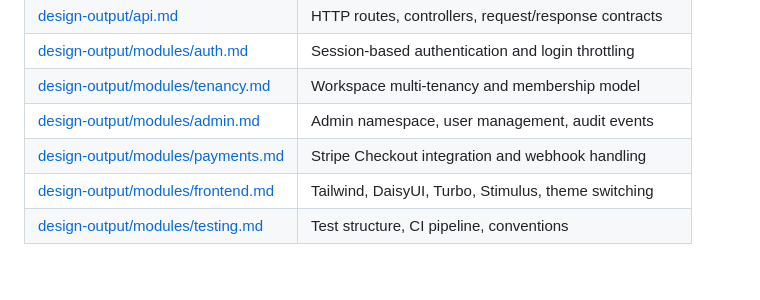
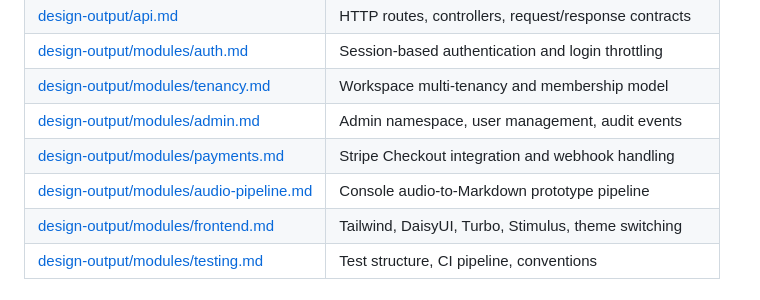
Before and after one commit to exnihiloai/nodl, a Markdown page: doc/index.md, the part around one of its changes. Rendered like a GitHub page.

```diff
--- a/doc/index.md
+++ b/doc/index.md
@@ -32,6 +32,7 @@ Design output documents describe accepted or currently implemented system struct
 | [design-output/modules/tenancy.md](design-output/modules/tenancy.md) | Workspace multi-tenancy and membership model |
 | [design-output/modules/admin.md](design-output/modules/admin.md) | Admin namespace, user management, audit events |
 | [design-output/modules/payments.md](design-output/modules/payments.md) | Stripe Checkout integration and webhook handling |
+| [design-output/modules/audio-pipeline.md](design-output/modules/audio-pipeline.md) | Console audio-to-Markdown prototype pipeline |
 | [design-output/modules/frontend.md](design-output/modules/frontend.md) | Tailwind, DaisyUI, Turbo, Stimulus, theme switching |
 | [design-output/modules/testing.md](design-output/modules/testing.md) | Test structure, CI pipeline, conventions |
 
```
Also changed, not shown: other parts of doc/index.md (+1 -1 lines), 3 other files.
